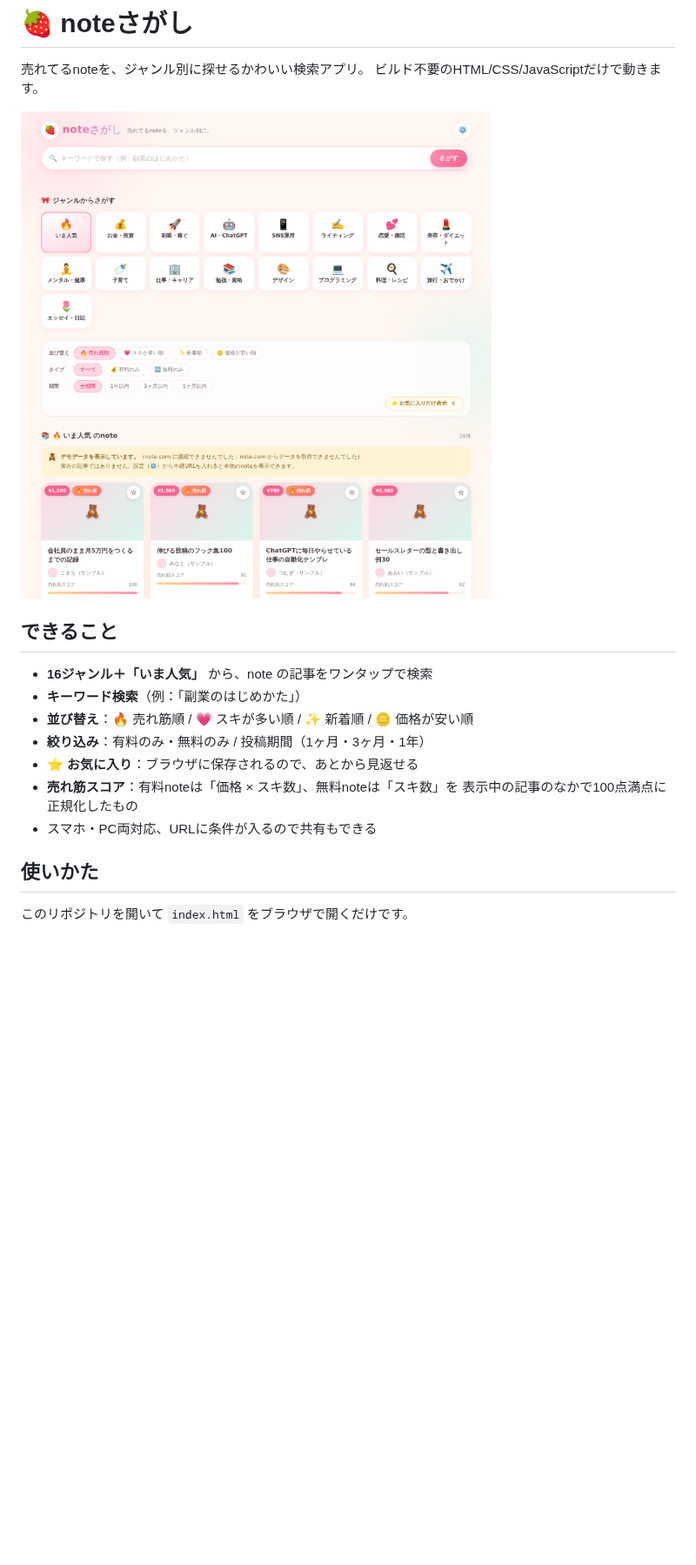
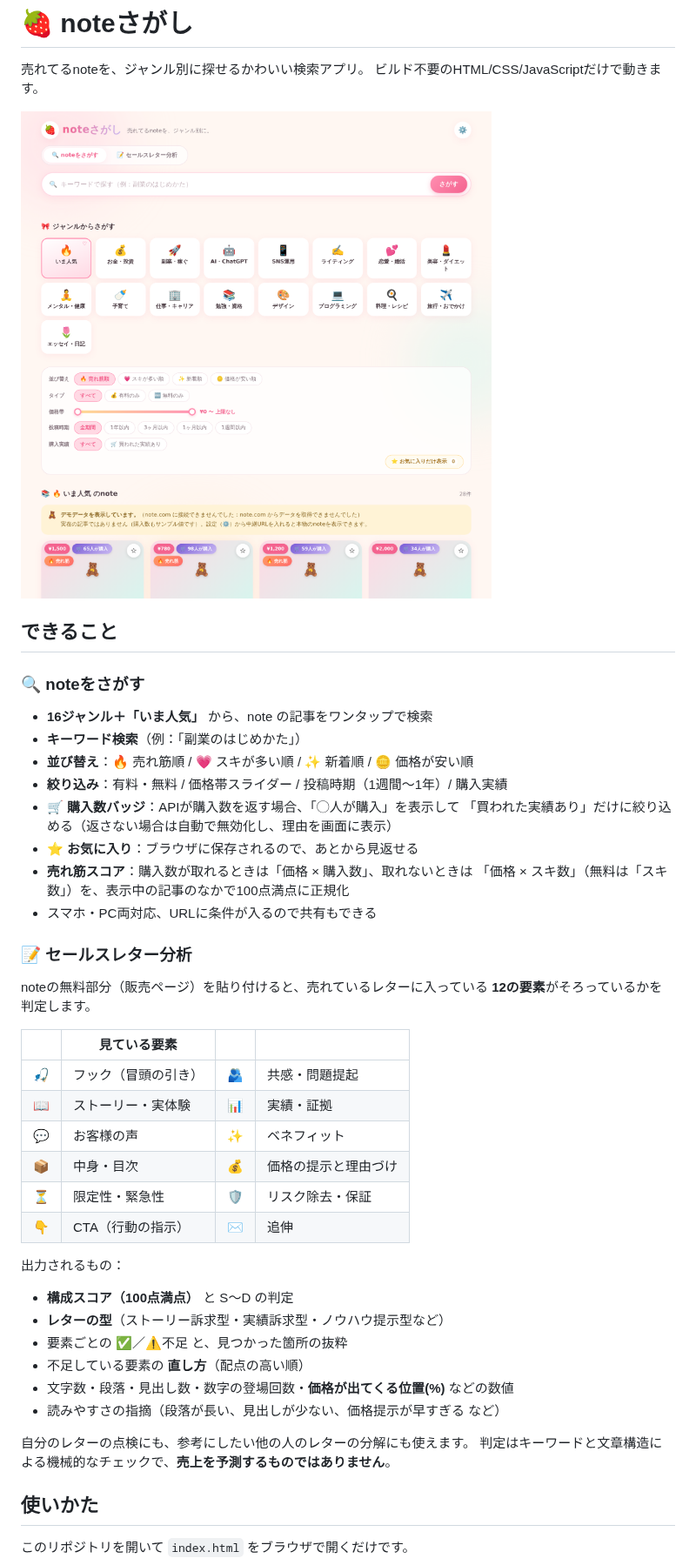
Before and after one commit to kuro777sns/-, a Markdown page: README.md, the part around one of its changes. Shown at 87% size. GitHub-like rendering; pictures changed too: docs/screenshot.png; blank space fills up the shorter version.

```diff
--- a/README.md
+++ b/README.md
@@ -7,14 +7,44 @@
 
 ## できること
 
+### 🔍 noteをさがす
+
 - **16ジャンル＋「いま人気」** から、note の記事をワンタップで検索
 - **キーワード検索**（例：「副業のはじめかた」）
 - **並び替え**：🔥 売れ筋順 / 💗 スキが多い順 / ✨ 新着順 / 🪙 価格が安い順
-- **絞り込み**：有料のみ・無料のみ / 投稿期間（1ヶ月・3ヶ月・1年）
+- **絞り込み**：有料・無料 / 価格帯スライダー / 投稿時期（1週間〜1年）/ 購入実績
+- **🛒 購入数バッジ**：APIが購入数を返す場合、「◯人が購入」を表示して
+  「買われた実績あり」だけに絞り込める（返さない場合は自動で無効化し、理由を画面に表示）
 - **⭐ お気に入り**：ブラウザに保存されるので、あとから見返せる
-- **売れ筋スコア**：有料noteは「価格 × スキ数」、無料noteは「スキ数」を
-  表示中の記事のなかで100点満点に正規化したもの
+- **売れ筋スコア**：購入数が取れるときは「価格 × 購入数」、取れないときは
+  「価格 × スキ数」（無料は「スキ数」）を、表示中の記事のなかで100点満点に正規化
 - スマホ・PC両対応、URLに条件が入るので共有もできる
+
+### 📝 セールスレター分析
+
+noteの無料部分（販売ページ）を貼り付けると、売れているレターに入っている
+**12の要素**がそろっているかを判定します。
+
+| | 見ている要素 | | |
+|---|---|---|---|
+|🎣|フック（冒頭の引き）|🫂|共感・問題提起|
+|📖|ストーリー・実体験|📊|実績・証拠|
+|💬|お客様の声|✨|ベネフィット|
+|📦|中身・目次|💰|価格の提示と理由づけ|
+|⏳|限定性・緊急性|🛡|リスク除去・保証|
+|👇|CTA（行動の指示）|✉️|追伸|
+
+出力されるもの：
+
+- **構成スコア（100点満点）** と S〜D の判定
+- **レターの型**（ストーリー訴求型・実績訴求型・ノウハウ提示型など）
+- 要素ごとの ✅／⚠️不足 と、見つかった箇所の抜粋
+- 不足している要素の **直し方**（配点の高い順）
+- 文字数・段落・見出し数・数字の登場回数・**価格が出てくる位置(%)** などの数値
+- 読みやすさの指摘（段落が長い、見出しが少ない、価格提示が早すぎる など）
+
+自分のレターの点検にも、参考にしたい他の人のレターの分解にも使えます。
+判定はキーワードと文章構造による機械的なチェックで、**売上を予測するものではありません**。
 
 ## 使いかた
 
```
Also changed, not shown: other parts of README.md (+37 -2 lines), 5 other files.
